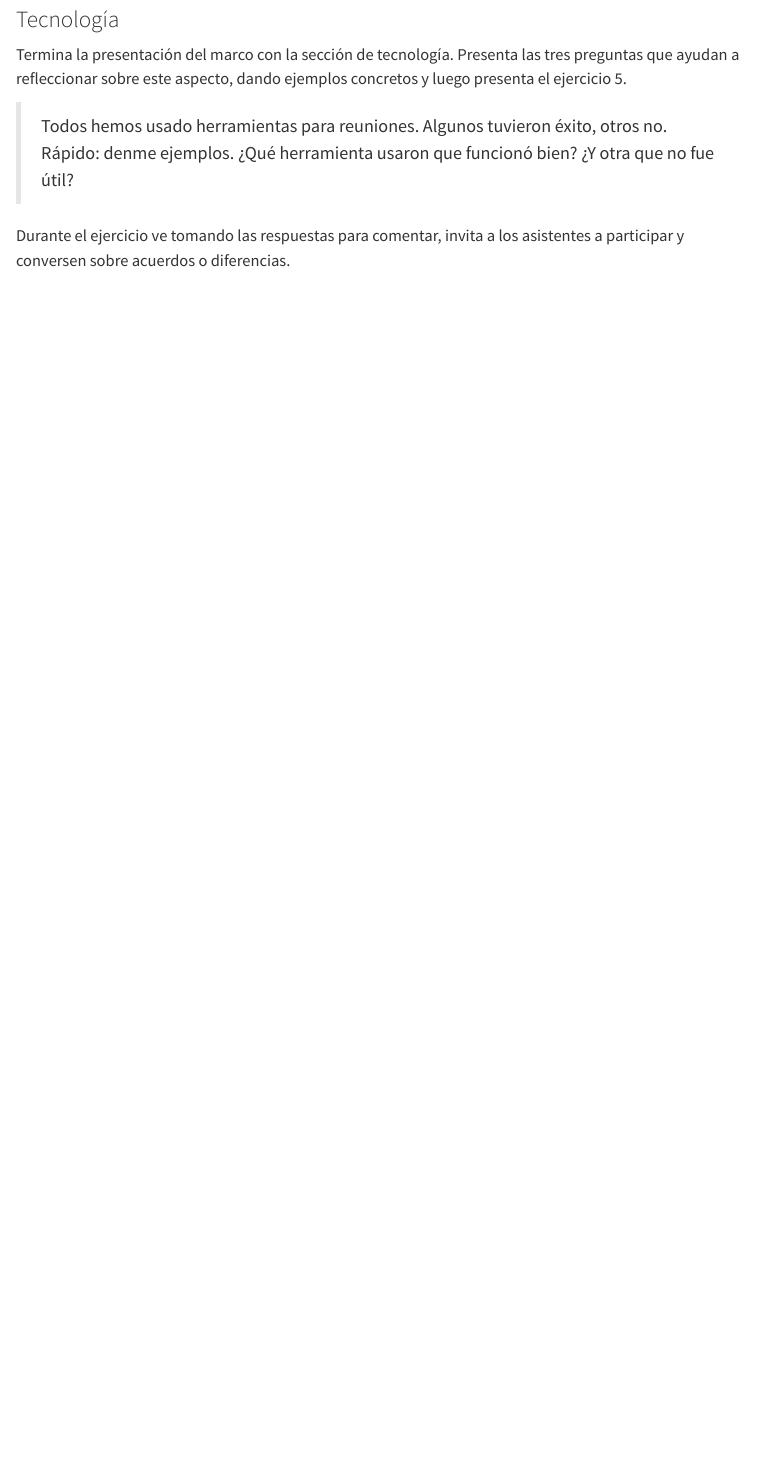
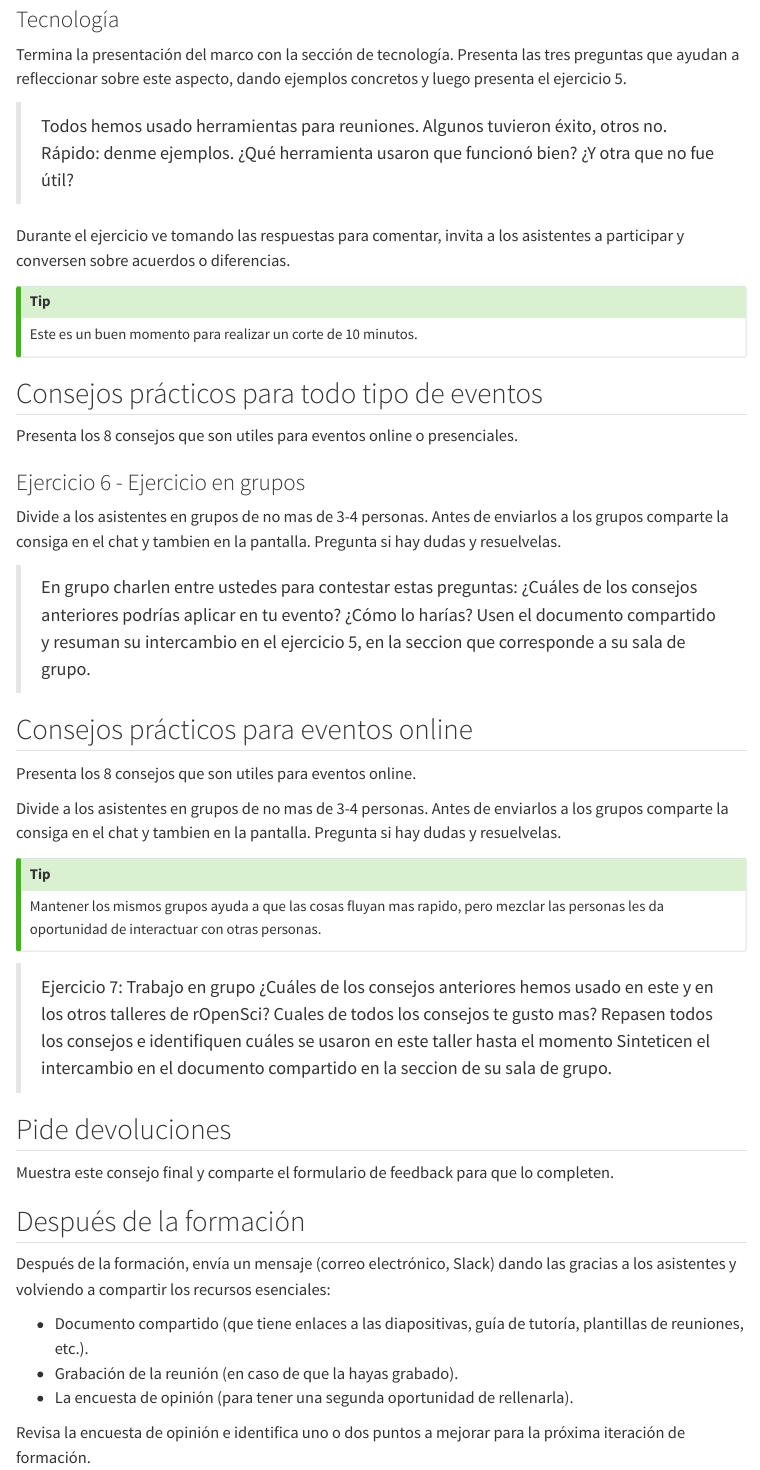
Before and after one commit to ropensci-training/curriculum, a Quarto document (community/wonderful-event-instructor-notes.qmd): the page in a window 1100 px wide, from 3150 px down. Rendered offline with R 4.5, knitr and Pandoc in place of Quarto, with nearby package versions; menus at the side of the page are left out.

Commit message:
Completando las notas del instructor para eventos maravillosos

```diff
--- a/community/wonderful-event-instructor-notes.qmd
+++ b/community/wonderful-event-instructor-notes.qmd
@@ -118,3 +118,54 @@ Termina la presentación del marco con la sección de tecnología. Presenta las
 > Todos hemos usado herramientas para reuniones. Algunos tuvieron éxito, otros no. Rápido: denme ejemplos. ¿Qué herramienta usaron que funcionó bien? ¿Y otra que no fue útil?
 
 Durante el ejercicio ve tomando las respuestas para comentar, invita a los asistentes a participar y conversen sobre acuerdos o diferencias.
+
+::: {.callout-tip}
+
+Este es un buen momento para realizar un corte de 10 minutos.
+
+:::
+
+## Consejos prácticos para todo tipo de eventos
+
+Presenta los 8 consejos que son utiles para eventos online o presenciales.
+
+### Ejercicio 6 - Ejercicio en grupos
+
+Divide a los asistentes en grupos de no mas de 3-4 personas.
+Antes de enviarlos a los grupos comparte la consiga en el chat y tambien en la pantalla. Pregunta si hay dudas y resuelvelas.
+
+> En grupo charlen entre ustedes para contestar estas preguntas: ¿Cuáles de los consejos anteriores podrías aplicar en tu evento? ¿Cómo lo harías?
+Usen el documento compartido y resuman su intercambio en el ejercicio 5, en la seccion que corresponde a su sala de grupo.
+
+## Consejos prácticos para eventos online
+
+Presenta los 8 consejos que son utiles para eventos online.
+
+Divide a los asistentes en grupos de no mas de 3-4 personas.
+Antes de enviarlos a los grupos comparte la consiga en el chat y tambien en la pantalla. Pregunta si hay dudas y resuelvelas.
+
+::: {.callout-tip}
+
+Mantener los mismos grupos ayuda a que las cosas fluyan mas rapido, pero mezclar las personas les da oportunidad de interactuar con otras personas.
+
+:::
+
+> Ejercicio 7: Trabajo en grupo
+> ¿Cuáles de los consejos anteriores hemos usado en este y en los otros talleres de rOpenSci?
+> Cuales de todos los consejos te gusto mas?
+Repasen todos los consejos e identifiquen cuáles se usaron en este taller hasta el momento
+Sinteticen el intercambio en el documento compartido en la seccion de su sala de grupo.
+
+## Pide devoluciones
+
+Muestra este consejo final y comparte el formulario de feedback para que lo completen.
+
+## Después de la formación
+
+Después de la formación, envía un mensaje (correo electrónico, Slack) dando las gracias a los asistentes y volviendo a compartir los recursos esenciales:
+
+- Documento compartido (que tiene enlaces a las diapositivas, guía de tutoría, plantillas de reuniones, etc.).
+- Grabación de la reunión (en caso de que la hayas grabado).
+- La encuesta de opinión (para tener una segunda oportunidad de rellenarla).
+
+Revisa la encuesta de opinión e identifica uno o dos puntos a mejorar para la próxima iteración de formación.
```
